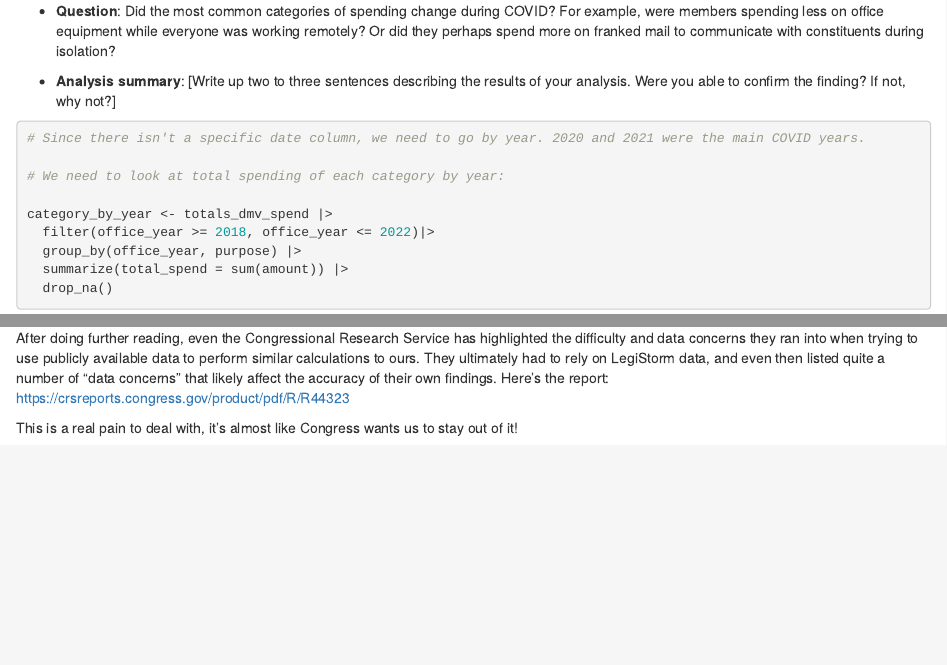
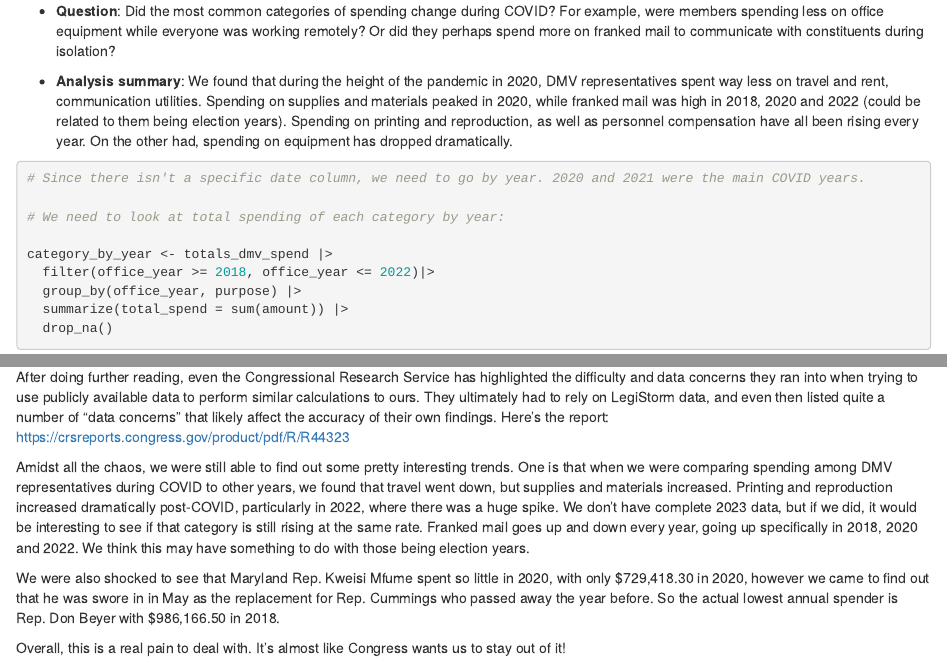
Before and after one commit to lemonaidn/data_analysis_proj, an R Markdown document (team_notebook.Rmd): the page in a window 1100 px wide, from 620 px down, and a second part further down, joined at a grey line. Rendered offline with R 4.5, knitr and Pandoc, with nearby package versions; some code elsewhere in the file could not run offline; column names are cleaned by a stand-in for the janitor package.

Commit message:
Update team_notebook.Rmd

````diff
--- a/team_notebook.Rmd
+++ b/team_notebook.Rmd
@@ -677,7 +677,7 @@ party_spending_w_rep_numbers
 
 * **Question**: Did the most common categories of spending change during COVID? For example, were members spending less on office equipment while everyone was working remotely? Or did they perhaps spend more on franked mail to communicate with constituents during isolation?
 
-* **Analysis summary**: [Write up two to three sentences describing the results of your analysis.  Were you able to confirm the finding? If not, why not?]
+* **Analysis summary**: We found that during the height of the pandemic in 2020, DMV representatives spent way less on travel and rent, communication utilities. Spending on supplies and materials peaked in 2020, while franked mail was high in 2018, 2020 and 2022 (could be related to them being election years). Spending on printing and reproduction, as well as personnel compensation have all been rising every year. On the other had, spending on equipment has dropped dramatically.
 
 
 ```{r}
@@ -993,4 +993,8 @@ As an alternate method, we thought about just looking at a percent change in sta
 
 After doing further reading, even the Congressional Research Service has highlighted the difficulty and data concerns they ran into when trying to use publicly available data to perform similar calculations to ours. They ultimately had to rely on LegiStorm data, and even then listed quite a number of "data concerns" that likely affect the accuracy of their own findings. Here's the report: https://crsreports.congress.gov/product/pdf/R/R44323
 
-This is a real pain to deal with, it's almost like Congress wants us to stay out of it!
+Amidst all the chaos, we were still able to find out some pretty interesting trends. One is that when we were comparing spending among DMV representatives during COVID to other years, we found that travel went down, but supplies and materials increased. Printing and reproduction increased dramatically post-COVID, particularly in 2022, where there was a huge spike. We don't have complete 2023 data, but if we did, it would be interesting to see if that category is still rising at the same rate. Franked mail goes up and down every year, going up specifically in 2018, 2020 and 2022. We think this may have something to do with those being election years.
+
+We were also shocked to see that Maryland Rep. Kweisi Mfume spent so little in 2020, with only $729,418.30 in 2020, however we came to find out that he was swore in in May as the replacement for Rep. Cummings who passed away the year before. So the actual lowest annual spender is Rep. Don Beyer with $986,166.50 in 2018.
+
+Overall, this is a real pain to deal with. It's almost like Congress wants us to stay out of it!
````
Also changed, not shown: team_notebook.Rmd (2 more changed lines).
